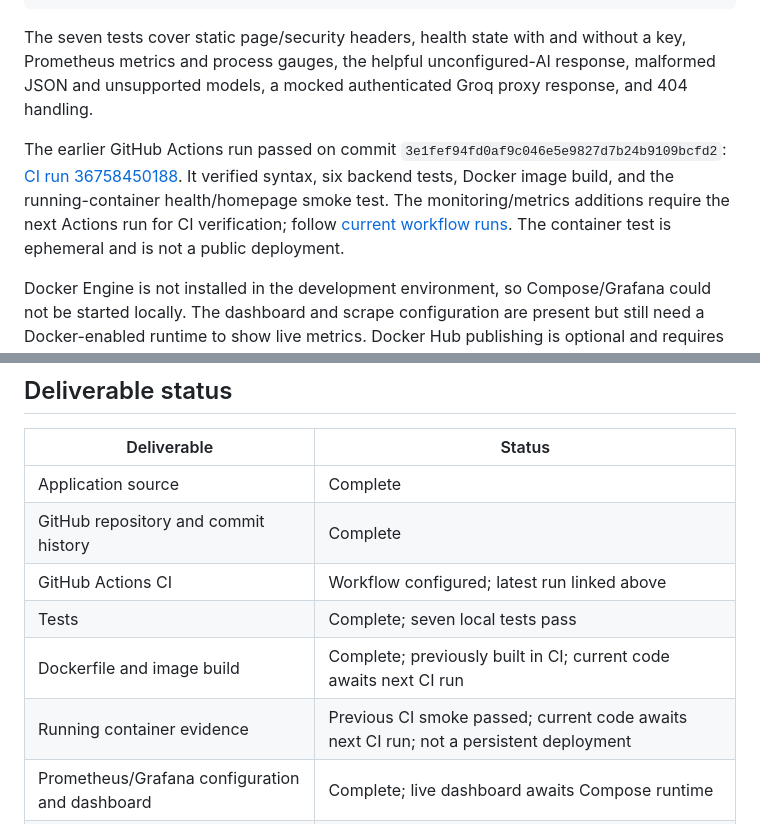
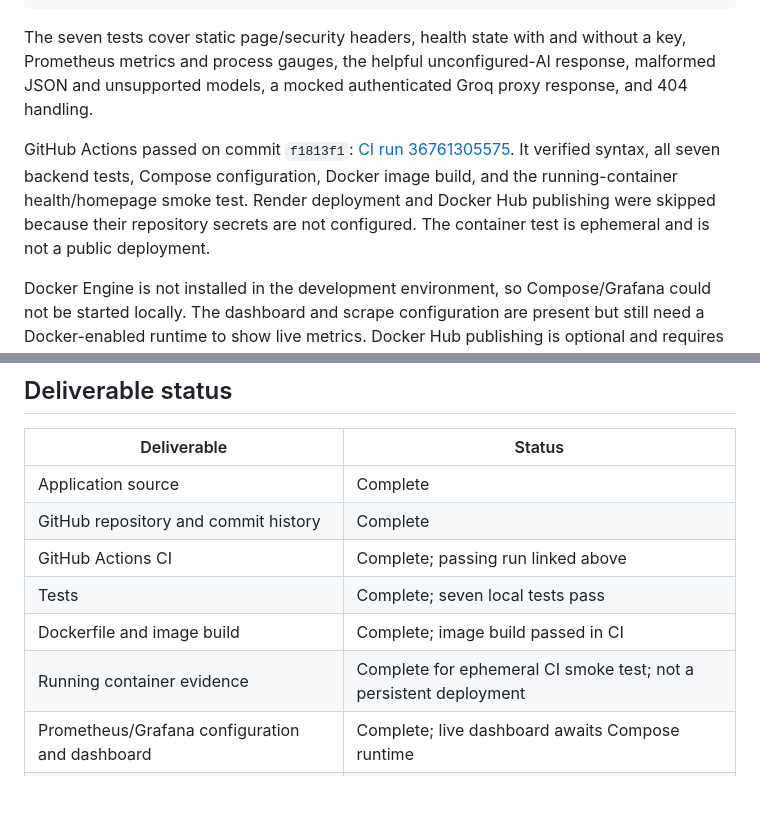
Before and after one commit to umesh2904x/Outfit-Roulette, a Markdown page: docs/PROJECT_REPORT.md, 2 parts joined by grey strips. GitHub-like rendering; blank space fills up the shorter version.

Commit message:
Update teacher evidence with passing pipeline

```diff
--- a/docs/PROJECT_REPORT.md
+++ b/docs/PROJECT_REPORT.md
@@ -66,7 +66,7 @@ npm test: 7 passed, 0 failed
 
 The seven tests cover static page/security headers, health state with and without a key, Prometheus metrics and process gauges, the helpful unconfigured-AI response, malformed JSON and unsupported models, a mocked authenticated Groq proxy response, and 404 handling.
 
-The earlier GitHub Actions run passed on commit `3e1fef94fd0af9c046e5e9827d7b24b9109bcfd2`: [CI run 36758450188](https://github.com/umesh2904x/Outfit-Roulette/actions/runs/36758450188). It verified syntax, six backend tests, Docker image build, and the running-container health/homepage smoke test. The monitoring/metrics additions require the next Actions run for CI verification; follow [current workflow runs](https://github.com/umesh2904x/Outfit-Roulette/actions). The container test is ephemeral and is not a public deployment.
+GitHub Actions passed on commit `f1813f1`: [CI run 36761305575](https://github.com/umesh2904x/Outfit-Roulette/actions/runs/36761305575). It verified syntax, all seven backend tests, Compose configuration, Docker image build, and the running-container health/homepage smoke test. Render deployment and Docker Hub publishing were skipped because their repository secrets are not configured. The container test is ephemeral and is not a public deployment.
 
 Docker Engine is not installed in the development environment, so Compose/Grafana could not be started locally. The dashboard and scrape configuration are present but still need a Docker-enabled runtime to show live metrics. Docker Hub publishing is optional and requires the `DOCKERHUB_TOKEN` repository secret; Render deployment requires the Render service, a rotated Groq key and the `RENDER_DEPLOY_HOOK` secret.
 
@@ -76,10 +76,10 @@ Docker Engine is not installed in the development environment, so Compose/Grafan
 | --- | --- |
 | Application source | Complete |
 | GitHub repository and commit history | Complete |
-| GitHub Actions CI | Workflow configured; latest run linked above |
+| GitHub Actions CI | Complete; passing run linked above |
 | Tests | Complete; seven local tests pass |
-| Dockerfile and image build | Complete; previously built in CI; current code awaits next CI run |
-| Running container evidence | Previous CI smoke passed; current code awaits next CI run; not a persistent deployment |
+| Dockerfile and image build | Complete; image build passed in CI |
+| Running container evidence | Complete for ephemeral CI smoke test; not a persistent deployment |
 | Prometheus/Grafana configuration and dashboard | Complete; live dashboard awaits Compose runtime |
 | Render deployment configuration | Complete; public URL awaits Render service and secrets |
 | HTML presentation | Complete; live presentation/demo not yet delivered |
```
Also changed, not shown: docs/DELIVERABLES.md (+5 -5 lines).
